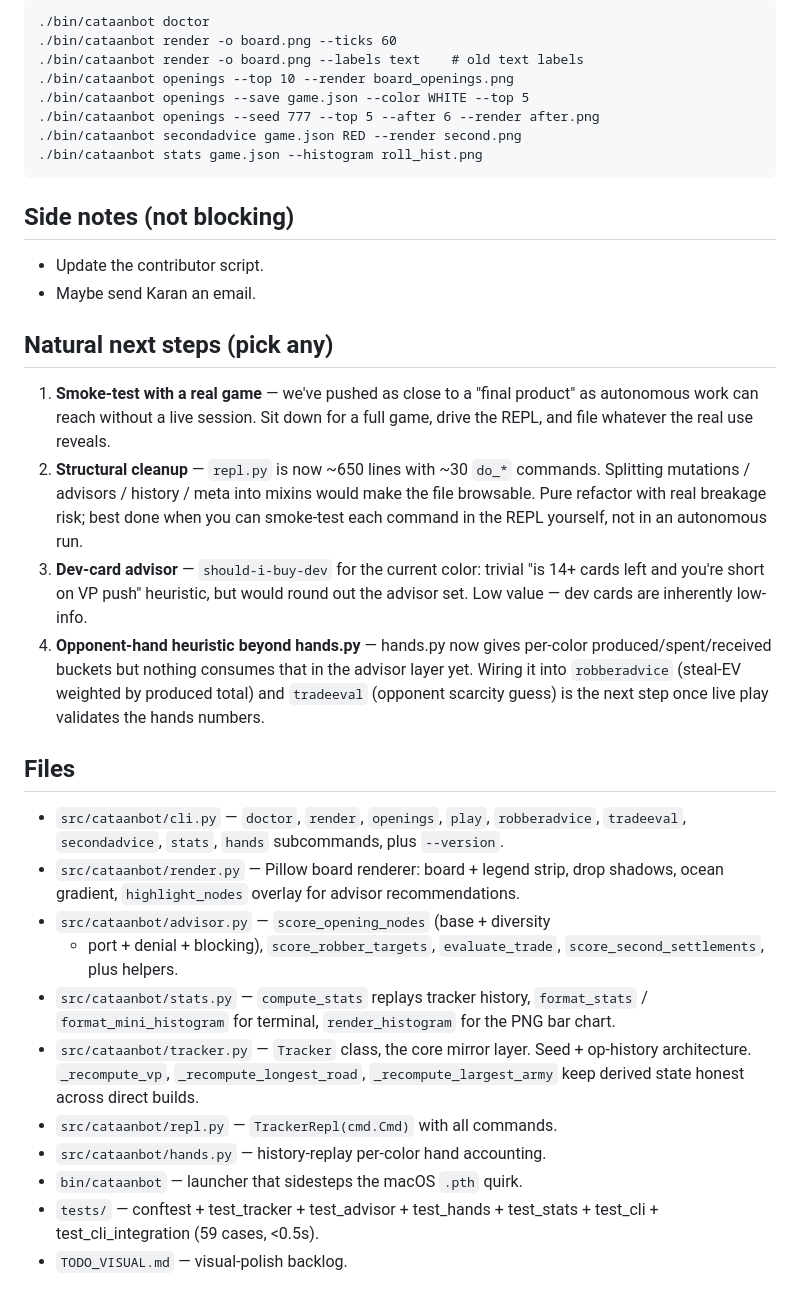
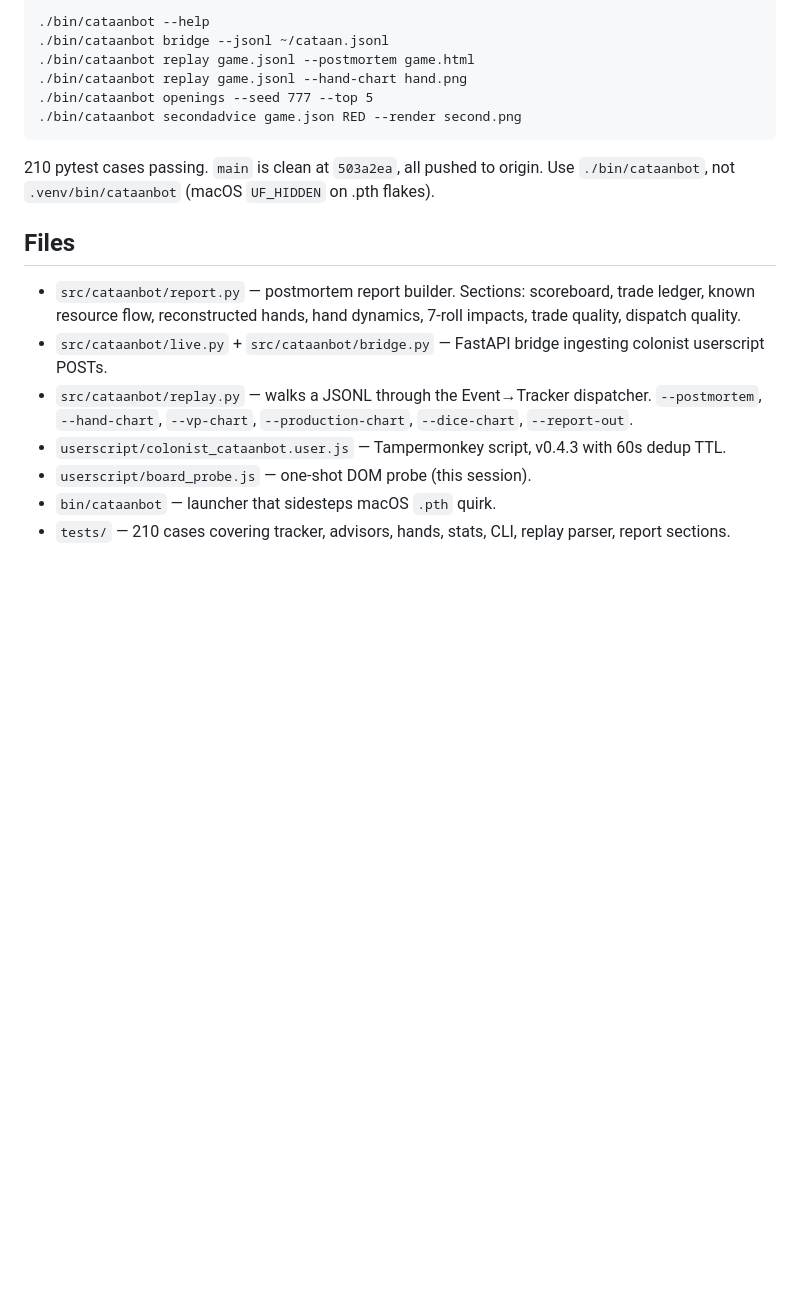
Before and after one commit to NoahLaforet/CataanBot, a Markdown page: RESUME.md, the part around one of its changes. Drawn GitHub-style; blank space fills up the shorter version.

````diff
--- a/RESUME.md
+++ b/RESUME.md
@@ -98,59 +64,30 @@ repo-local launcher instead:
 
 ```
-./bin/cataanbot doctor
-./bin/cataanbot render -o board.png --ticks 60
-./bin/cataanbot render -o board.png --labels text    # old text labels
-./bin/cataanbot openings --top 10 --render board_openings.png
-./bin/cataanbot openings --save game.json --color WHITE --top 5
-./bin/cataanbot openings --seed 777 --top 5 --after 6 --render after.png
+./bin/cataanbot --help
+./bin/cataanbot bridge --jsonl ~/cataan.jsonl
+./bin/cataanbot replay game.jsonl --postmortem game.html
+./bin/cataanbot replay game.jsonl --hand-chart hand.png
+./bin/cataanbot openings --seed 777 --top 5
 ./bin/cataanbot secondadvice game.json RED --render second.png
-./bin/cataanbot stats game.json --histogram roll_hist.png
 ```
 
-## Side notes (not blocking)
-- Update the contributor script.
-- Maybe send Karan an email.
-
-## Natural next steps (pick any)
-1. **Smoke-test with a real game** — we've pushed as close to a "final
-   product" as autonomous work can reach without a live session. Sit
-   down for a full game, drive the REPL, and file whatever the real
-   use reveals.
-2. **Structural cleanup** — `repl.py` is now ~650 lines with ~30 `do_*`
-   commands. Splitting mutations / advisors / history / meta into
-   mixins would make the file browsable. Pure refactor with real
-   breakage risk; best done when you can smoke-test each command in
-   the REPL yourself, not in an autonomous run.
-3. **Dev-card advisor** — `should-i-buy-dev` for the current color:
-   trivial "is 14+ cards left and you're short on VP push" heuristic,
-   but would round out the advisor set. Low value — dev cards are
-   inherently low-info.
-4. **Opponent-hand heuristic beyond hands.py** — hands.py now gives
-   per-color produced/spent/received buckets but nothing consumes that
-   in the advisor layer yet. Wiring it into `robberadvice` (steal-EV
-   weighted by produced total) and `tradeeval` (opponent scarcity
-   guess) is the next step once live play validates the hands numbers.
+210 pytest cases passing. `main` is clean at `503a2ea`, all pushed to
+origin. Use `./bin/cataanbot`, not `.venv/bin/cataanbot` (macOS
+`UF_HIDDEN` on .pth flakes).
 
 ## Files
-- `src/cataanbot/cli.py` — `doctor`, `render`, `openings`, `play`,
-  `robberadvice`, `tradeeval`, `secondadvice`, `stats`, `hands`
-  subcommands, plus `--version`.
-- `src/cataanbot/render.py` — Pillow board renderer: board + legend
-  strip, drop shadows, ocean gradient, `highlight_nodes` overlay for
-  advisor recommendations.
-- `src/cataanbot/advisor.py` — `score_opening_nodes` (base + diversity
-  + port + denial + blocking), `score_robber_targets`,
-  `evaluate_trade`, `score_second_settlements`, plus helpers.
-- `src/cataanbot/stats.py` — `compute_stats` replays tracker history,
-  `format_stats` / `format_mini_histogram` for terminal,
-  `render_histogram` for the PNG bar chart.
-- `src/cataanbot/tracker.py` — `Tracker` class, the core mirror layer.
-  Seed + op-history architecture. `_recompute_vp`,
-  `_recompute_longest_road`, `_recompute_largest_army` keep derived
-  state honest across direct builds.
-- `src/cataanbot/repl.py` — `TrackerRepl(cmd.Cmd)` with all commands.
-- `src/cataanbot/hands.py` — history-replay per-color hand accounting.
-- `bin/cataanbot` — launcher that sidesteps the macOS `.pth` quirk.
-- `tests/` — conftest + test_tracker + test_advisor + test_hands +
-  test_stats + test_cli + test_cli_integration (59 cases, <0.5s).
-- `TODO_VISUAL.md` — visual-polish backlog.
+
+- `src/cataanbot/report.py` — postmortem report builder. Sections:
+  scoreboard, trade ledger, known resource flow, reconstructed hands,
+  hand dynamics, 7-roll impacts, trade quality, dispatch quality.
+- `src/cataanbot/live.py` + `src/cataanbot/bridge.py` — FastAPI bridge
+  ingesting colonist userscript POSTs.
+- `src/cataanbot/replay.py` — walks a JSONL through the Event→Tracker
+  dispatcher. `--postmortem`, `--hand-chart`, `--vp-chart`,
+  `--production-chart`, `--dice-chart`, `--report-out`.
+- `userscript/colonist_cataanbot.user.js` — Tampermonkey script,
+  v0.4.3 with 60s dedup TTL.
+- `userscript/board_probe.js` — one-shot DOM probe (this session).
+- `bin/cataanbot` — launcher that sidesteps macOS `.pth` quirk.
+- `tests/` — 210 cases covering tracker, advisors, hands, stats, CLI,
+  replay parser, report sections.
````
Also changed, not shown: other parts of RESUME.md (+60 -94 lines).
